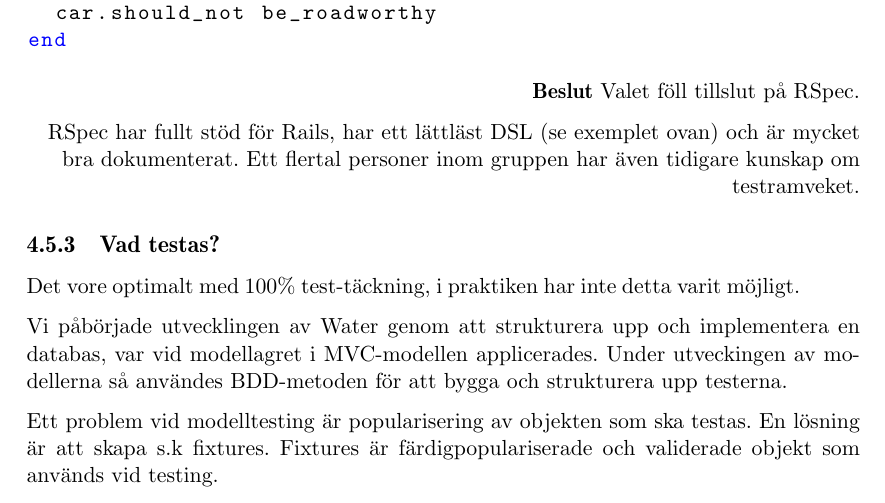
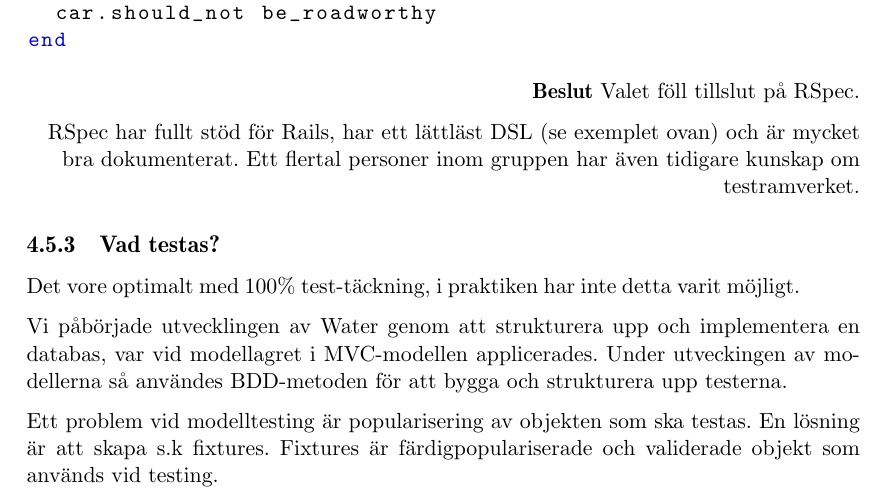
Before and after one commit to water/resources, a LaTeX thesis (report/main.tex, which reads report/include/metod/testning.tex): part of page 50 of 80, cut so that both start at the same text. Compiled offline with pdfLaTeX.

Commit message:
Fixa stavfel i testning

```diff
--- a/report/include/metod/testning.tex
+++ b/report/include/metod/testning.tex
@@ -38,7 +38,7 @@
   \textbf{Beslut}
     Valet föll tillslut på RSpec.
 
-    RSpec har fullt stöd för Rails, har ett lättläst DSL (se exemplet ovan) och är mycket bra dokumenterat. Ett flertal personer inom gruppen har även tidigare kunskap om testramveket.
+    RSpec har fullt stöd för Rails, har ett lättläst DSL (se exemplet ovan) och är mycket bra dokumenterat. Ett flertal personer inom gruppen har även tidigare kunskap om testramverket.
 \end{flushright}
 
 \subsection{Vad testas?}
```
